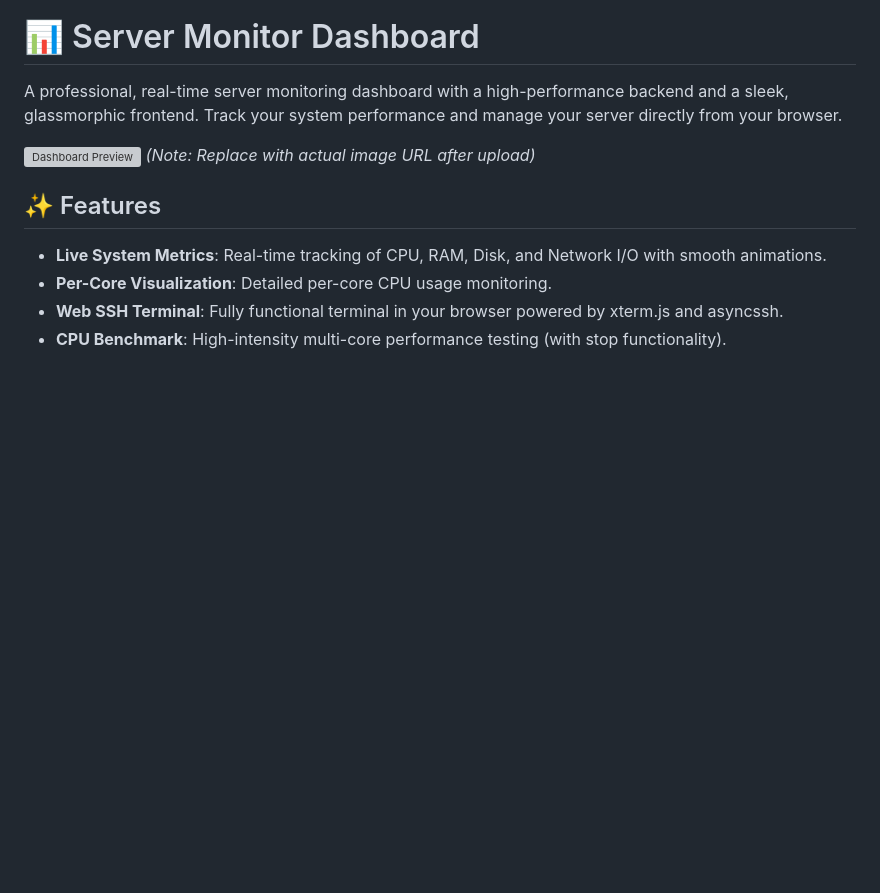
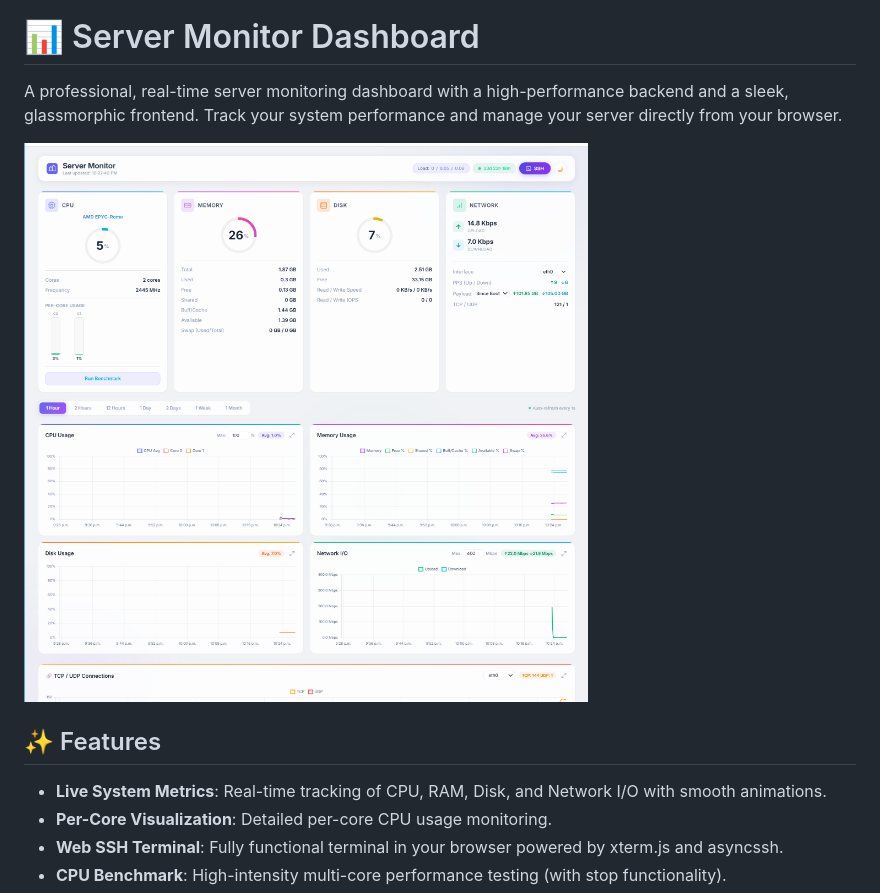
Before and after one commit to morezaGeek/Server-Monitor, a Markdown page: README.md, the part around the change. GitHub-like rendering; pictures changed too: static/preview.png (added); blank space fills up the shorter version; grey boxes are pictures that could not be loaded.

Commit message:
Update README with professional dashboard screenshot

```diff
--- a/README.md
+++ b/README.md
@@ -2,7 +2,7 @@
 
 A professional, real-time server monitoring dashboard with a high-performance backend and a sleek, glassmorphic frontend. Track your system performance and manage your server directly from your browser.
 
-![Dashboard Preview](https://raw.githubusercontent.com/morezaGeek/Server-Monitor/main/static/index.html) *(Note: Replace with actual image URL after upload)*
+![Dashboard Preview](static/preview.png)
 
 ## ✨ Features
 
```
